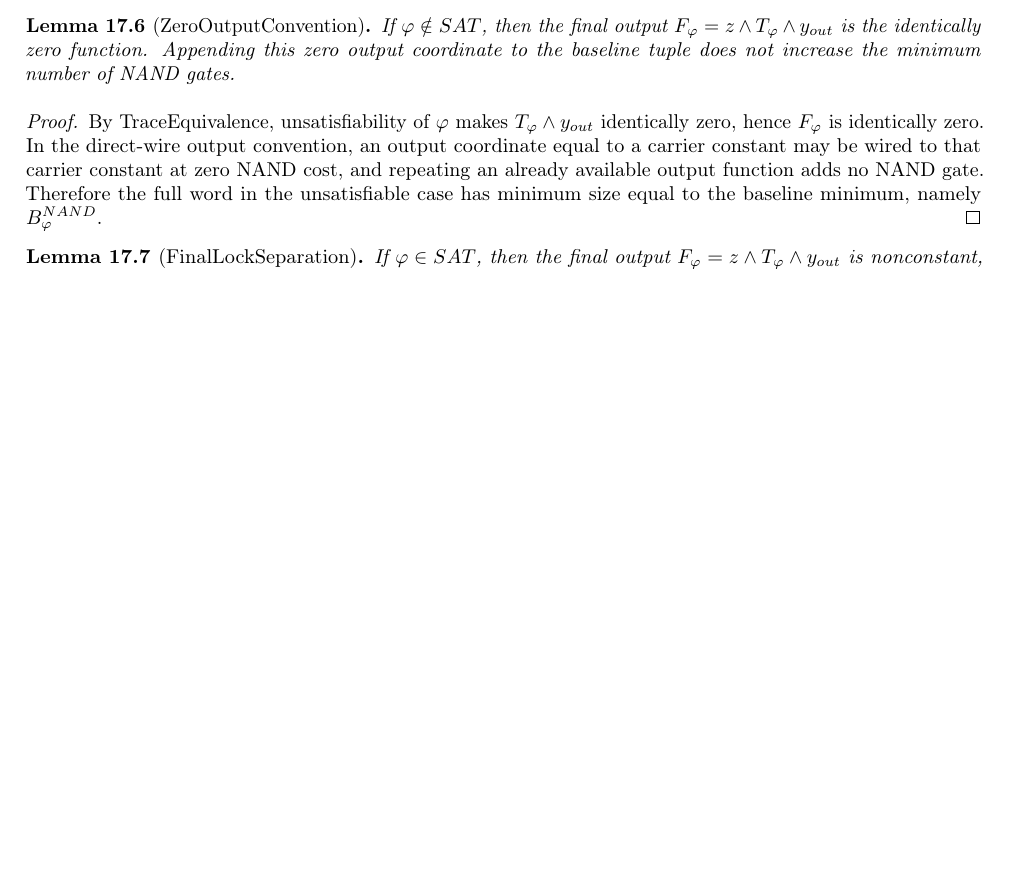
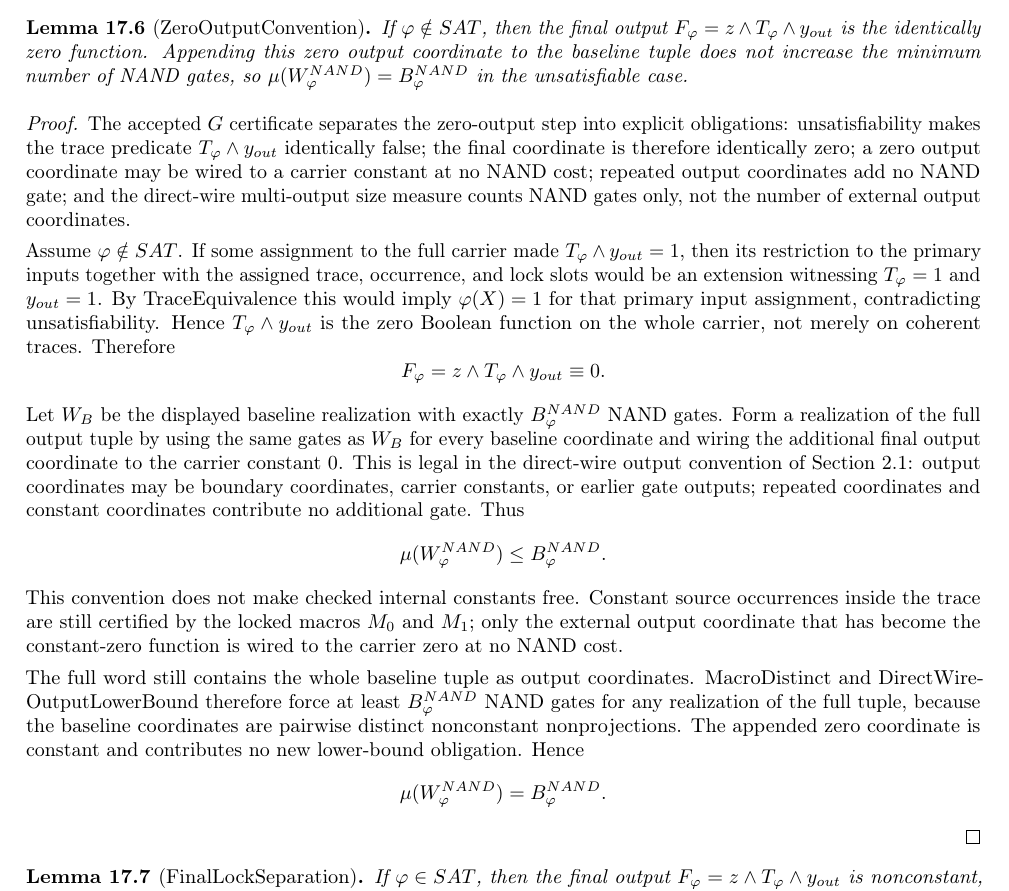
Before and after one commit to aisknab/pnp, a LaTeX document (canonical_proof_report.tex): part of page 25 of 43 before the commit and part of page 25 of 44 after it, cut so that both start at the same text, the shorter picture padded with empty space. Compiled offline with pdfLaTeX.

Commit message:
expand ZeroOutputConvention proof obligations in manuscript

```diff
--- a/canonical_proof_report.tex
+++ b/canonical_proof_report.tex
@@ -1520,14 +1520,44 @@ declared circuit output.  Since \(y_{out}=1\), the evaluated circuit output is o
 \begin{lemma}[ZeroOutputConvention]
 If \(\varphi\notin SAT\), then the final output \(F_\varphi=z\wedge T_\varphi\wedge y_{out}\) is the identically
 zero function.  Appending this zero output coordinate to the baseline tuple does not increase the minimum
-number of NAND gates.
+number of NAND gates, so \(\mu(W^{NAND}_\varphi)=B^{NAND}_\varphi\) in the unsatisfiable case.
 \end{lemma}
 \begin{proof}
-By TraceEquivalence, unsatisfiability of \(\varphi\) makes \(T_\varphi\wedge y_{out}\) identically zero, hence
-\(F_\varphi\) is identically zero.  In the direct-wire output convention, an output coordinate equal to a carrier
-constant may be wired to that carrier constant at zero NAND cost, and repeating an already available output
-function adds no NAND gate.  Therefore the full word in the unsatisfiable case has minimum size equal to the
-baseline minimum, namely \(B^{NAND}_\varphi\).
+The accepted \(G\) certificate separates the zero-output step into explicit obligations: unsatisfiability makes the
+trace predicate \(T_\varphi\wedge y_{out}\) identically false; the final coordinate is therefore identically zero;
+a zero output coordinate may be wired to a carrier constant at no NAND cost; repeated output coordinates add
+no NAND gate; and the direct-wire multi-output size measure counts NAND gates only, not the number of
+external output coordinates.
+
+Assume \(\varphi\notin SAT\).  If some assignment to the full carrier made
+\(T_\varphi\wedge y_{out}=1\), then its restriction to the primary inputs together with the assigned trace,
+occurrence, and lock slots would be an extension witnessing \(T_\varphi=1\) and \(y_{out}=1\).  By
+TraceEquivalence this would imply \(\varphi(X)=1\) for that primary input assignment, contradicting
+unsatisfiability.  Hence \(T_\varphi\wedge y_{out}\) is the zero Boolean function on the whole carrier, not merely
+on coherent traces.  Therefore
+\[
+ F_\varphi=z\wedge T_\varphi\wedge y_{out}\equiv 0 .
+\]
+
+Let \(W_B\) be the displayed baseline realization with exactly \(B^{NAND}_\varphi\) NAND gates.  Form a
+realization of the full output tuple by using the same gates as \(W_B\) for every baseline coordinate and wiring
+the additional final output coordinate to the carrier constant \(0\).  This is legal in the direct-wire output
+convention of Section~2.1: output coordinates may be boundary coordinates, carrier constants, or earlier gate
+outputs; repeated coordinates and constant coordinates contribute no additional gate.  Thus
+\[
+ \mu(W^{NAND}_\varphi)\le B^{NAND}_\varphi .
+\]
+This convention does not make checked internal constants free.  Constant source occurrences inside the trace
+are still certified by the locked macros \(M_0\) and \(M_1\); only the external output coordinate that has become
+the constant-zero function is wired to the carrier zero at no NAND cost.
+
+The full word still contains the whole baseline tuple as output coordinates.  MacroDistinct and
+DirectWireOutputLowerBound therefore force at least \(B^{NAND}_\varphi\) NAND gates for any realization of the
+full tuple, because the baseline coordinates are pairwise distinct nonconstant nonprojections.  The appended
+zero coordinate is constant and contributes no new lower-bound obligation.  Hence
+\[
+ \mu(W^{NAND}_\varphi)=B^{NAND}_\varphi .
+\]
 \end{proof}
 
 \begin{lemma}[FinalLockSeparation]
```
Also changed, not shown: canonical_proof_report.pdf.
